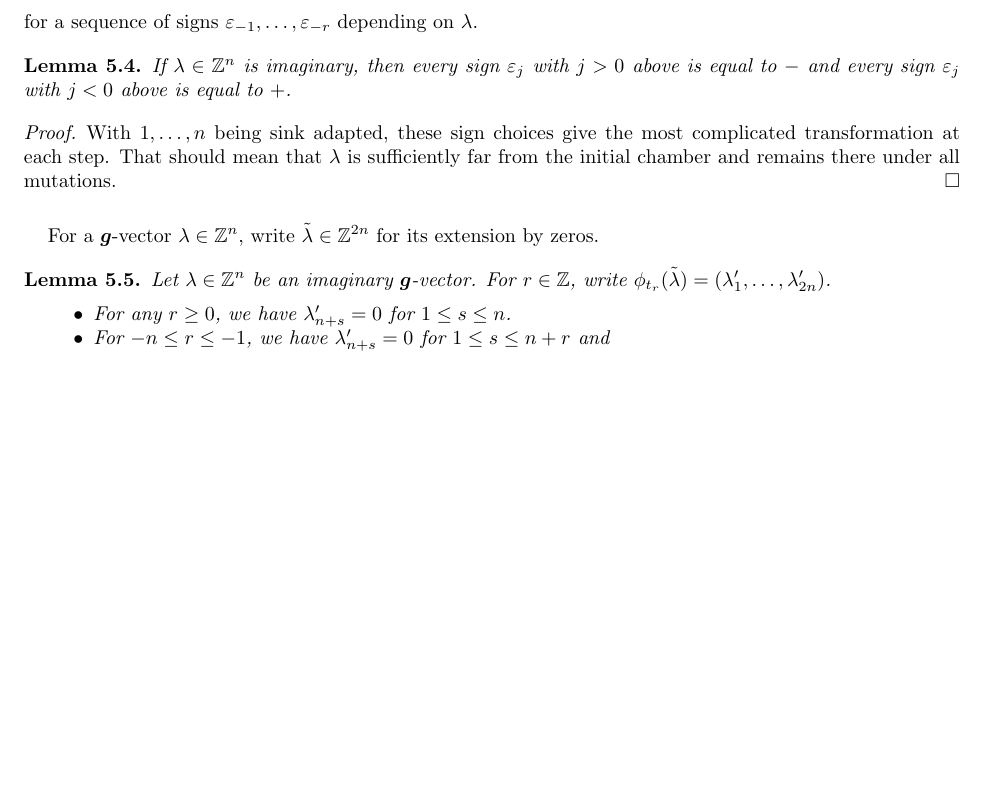
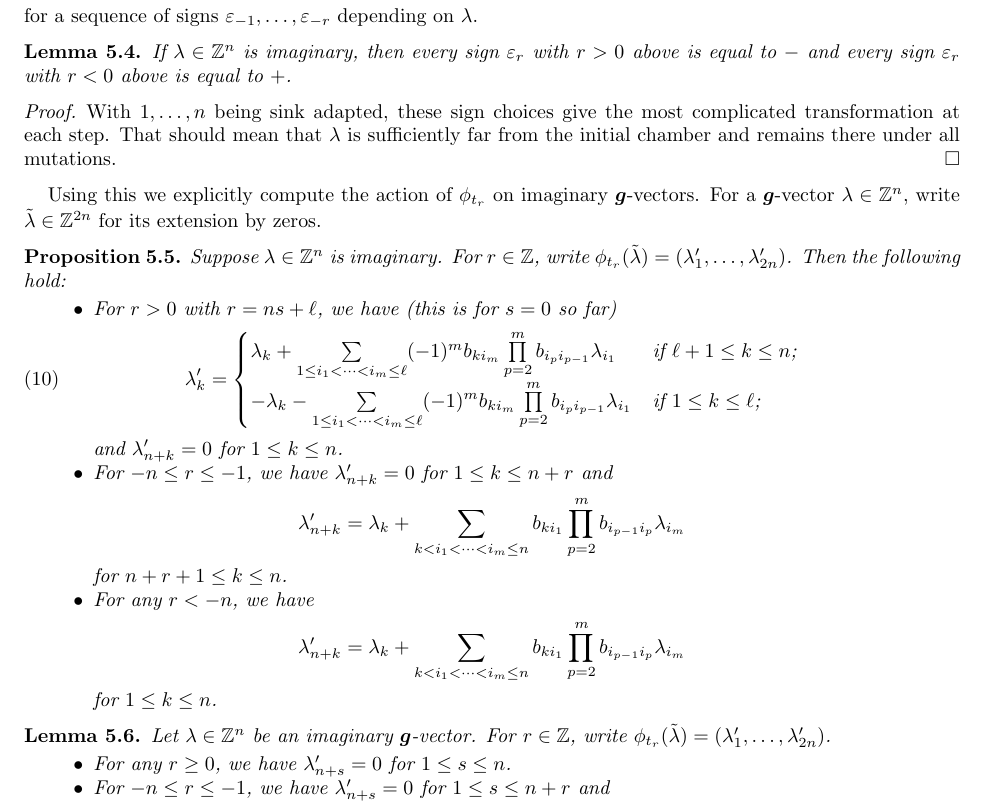
Before and after one commit to drupel/DominanceRegions, a LaTeX paper (affine_dominance.tex): part of page 6 of 7, cut so that both start at the same text, the shorter picture padded with empty space. Compiled offline with pdfLaTeX.

Commit message:
Section 5 edits

```diff
--- a/affine_dominance.tex
+++ b/affine_dominance.tex
@@ -408,14 +408,38 @@
   for a sequence of signs $\varepsilon_{-1},\ldots,\varepsilon_{-r}$ depending on $\lambda$.
   \begin{lemma}
     \label{lem:imaginary mutations}
-    If $\lambda\in\ZZ^n$ is imaginary, then every sign $\varepsilon_j$ with $j>0$ above is equal to $-$ and every sign $\varepsilon_j$ with $j<0$ above is equal to $+$.
+    If $\lambda\in\ZZ^n$ is imaginary, then every sign $\varepsilon_r$ with $r>0$ above is equal to $-$ and every sign $\varepsilon_r$ with $r<0$ above is equal to $+$.
   \end{lemma}
   \begin{proof}
     With $1,\ldots,n$ being sink adapted, these sign choices give the most complicated transformation at each step.
     That should mean that $\lambda$ is sufficiently far from the initial chamber and remains there under all mutations.
   \end{proof}
 
+  Using this we explicitly compute the action of $\phi_{t_r}$ on imaginary $\bfg$-vectors.
   For a $\bfg$-vector $\lambda\in\ZZ^n$, write $\tilde\lambda\in\ZZ^{2n}$ for its extension by zeros.
+  \begin{proposition}
+    Suppose $\lambda\in\ZZ^n$ is imaginary.
+    For $r\in\ZZ$, write $\phi_{t_r}(\tilde\lambda)=(\lambda'_1,\ldots,\lambda'_{2n})$.
+    Then the following hold:
+    \begin{itemize}
+      \item For $r>0$ with $r=ns+\ell$, we have (this is for $s=0$ so far)
+        \begin{equation}
+          \label{eq:positive g-vector mutations}
+          \lambda'_k=
+            \begin{cases}
+              \lambda_k+\sum\limits_{1\le i_1<\cdots<i_m\le \ell} (-1)^m b_{ki_m} \prod\limits_{p=2}^m b_{i_p i_{p-1}}\lambda_{i_1} & \text{if $\ell+1\le k\le n$;}\\
+              -\lambda_k-\sum\limits_{1\le i_1<\cdots<i_m\le \ell} (-1)^m b_{ki_m} \prod\limits_{p=2}^m b_{i_pi_{p-1}}\lambda_{i_1} & \text{if $1\le k\le \ell$;}\\
+            \end{cases}
+        \end{equation}
+        and $\lambda'_{n+k}=0$ for $1\le k\le n$.
+      \item For $-n\le r\le -1$, we have $\lambda'_{n+k}=0$ for $1\le k\le n+r$ and \[\lambda'_{n+k}=\lambda_k+\sum\limits_{k<i_1<\cdots<i_m\le n} b_{ki_1} \prod\limits_{p=2}^m b_{i_{p-1}i_p}\lambda_{i_m}\]
+      for $n+r+1\le k\le n$.
+      \item For any $r<-n$, we have
+        \[\lambda'_{n+k}=\lambda_k+\sum\limits_{k<i_1<\cdots<i_m\le n} b_{ki_1} \prod\limits_{p=2}^m b_{i_{p-1}i_p}\lambda_{i_m}\]
+        for $1\le k\le n$.
+    \end{itemize}
+
+  \end{proposition}
   \begin{lemma}
     Let $\lambda\in\ZZ^n$ be an imaginary $\bfg$-vector.
     For $r\in\ZZ$, write $\phi_{t_r}(\tilde\lambda)=(\lambda'_1,\ldots,\lambda'_{2n})$.
```
